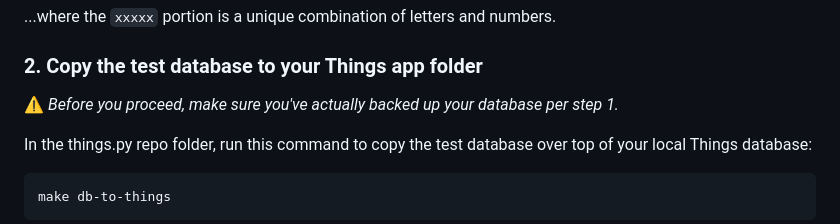
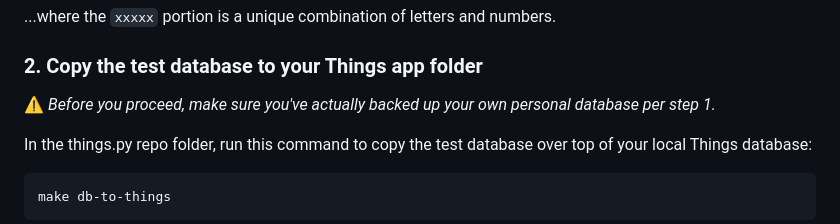
Before and after one commit to thingsapi/things.py, a Markdown page: CONTRIBUTING.md, the part around the change. GitHub-like rendering.

Commit message:
docs: clarification

```diff
--- a/CONTRIBUTING.md
+++ b/CONTRIBUTING.md
@@ -59,7 +59,7 @@ Following [these instructions](https://culturedcode.com/things/support/articles/
 
 ### 2. Copy the test database to your Things app folder
 
-⚠️ _Before you proceed, make sure you've actually backed up your database per step 1._
+⚠️ _Before you proceed, make sure you've actually backed up your own personal database per step 1._
 
 In the things.py repo folder, run this command to copy the test database over top of your local Things database:
 
```
